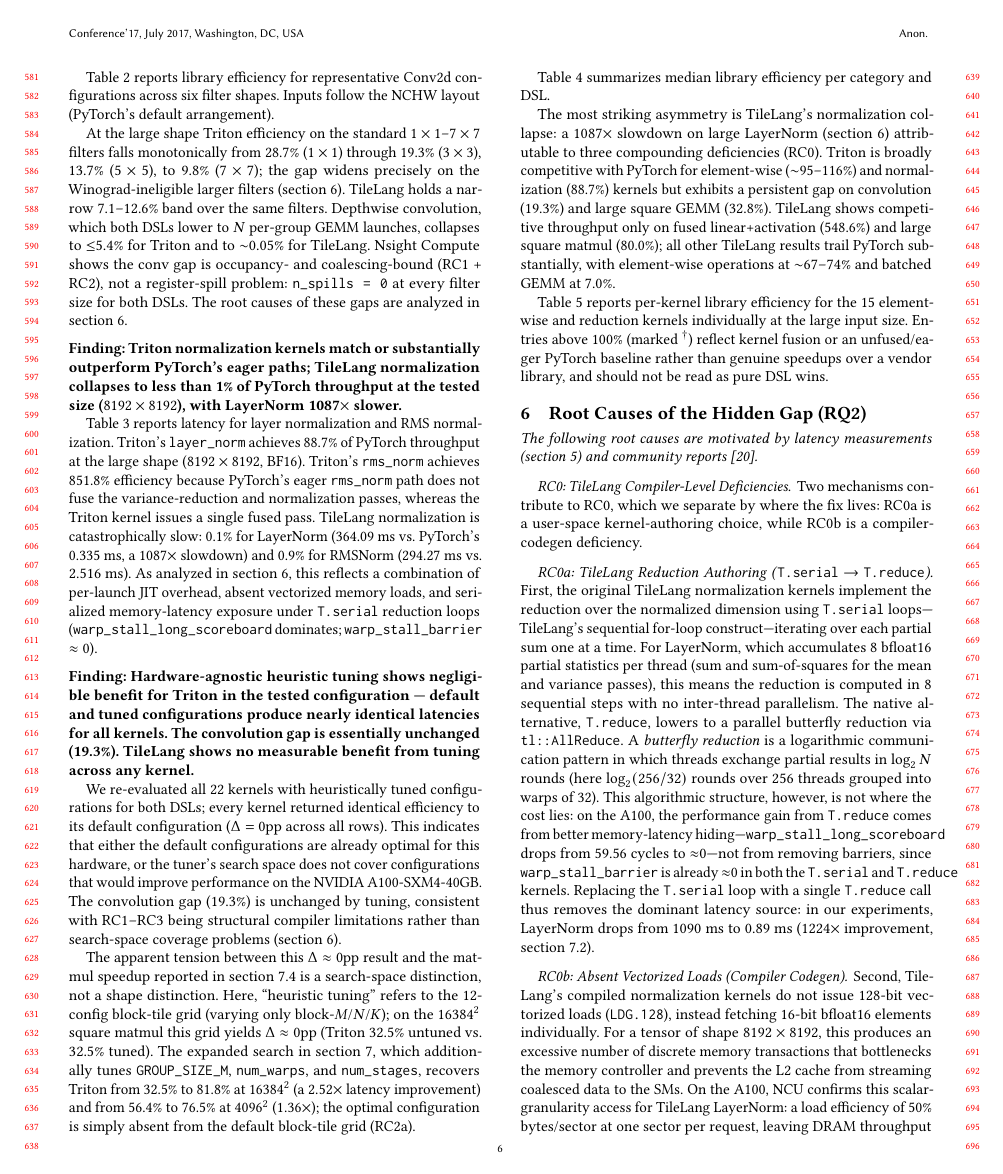
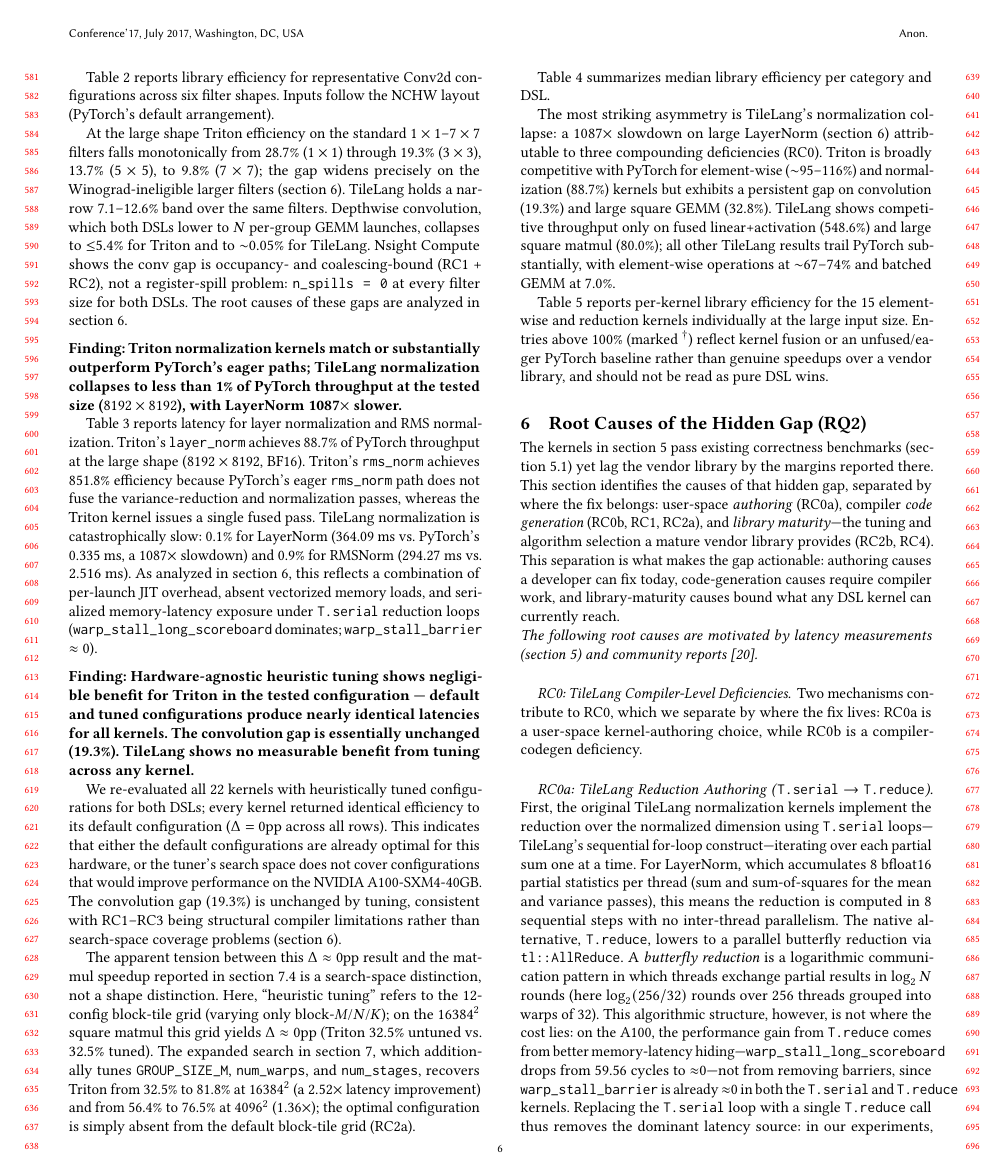
Before and after one commit to tingxi-li/DSLPerfGap, a LaTeX paper (paper-latex-project/main.tex, which reads paper-latex-project/tex/analysis.tex): page 6 of 15 before the commit and page 6 of 16 after it. Compiled offline with pdfLaTeX.

Commit message:
Frame analysis.tex (RQ2) to the pivot: causes of the hidden gap, split by fix locus
Add an opening tie: the kernels that pass existing benchmarks yet lag have causes
separable by where the fix belongs (authoring RC0a / codegen RC0b,RC1,RC2a / library
maturity RC2b,RC4) -- which is what makes the gap actionable. RC0-RC4 body unchanged
(corrected labels preserved).

Co-Authored-By: Claude Opus 4.8 (1M context) <noreply@anthropic.com>

```diff
--- a/paper-latex-project/tex/analysis.tex
+++ b/paper-latex-project/tex/analysis.tex
@@ -227,6 +227,10 @@
 %   \end{tabular}
 % \end{table*}
 
+The kernels in \cref{sec:evaluation} pass existing correctness benchmarks (\cref{sec:eval:survey}) yet lag the vendor library by the margins reported there.
+This section identifies the causes of that hidden gap, separated by where the fix belongs: user-space \emph{authoring} (RC0a), compiler \emph{code generation} (RC0b, RC1, RC2a), and \emph{library maturity}---the tuning and algorithm selection a mature vendor library provides (RC2b, RC4).
+This separation is what makes the gap actionable: authoring causes a developer can fix today, code-generation causes require compiler work, and library-maturity causes bound what any DSL kernel can currently reach.
+
 \noindent\textit{The following root causes are motivated by latency measurements (\cref{sec:evaluation}) and community reports~\cite{triton2022conv591}.}
 
 \phantomsection\label{sec:analysis:jit}
```
Also changed, not shown: PIVOT_FRAMING.md (+1 -1 lines).
